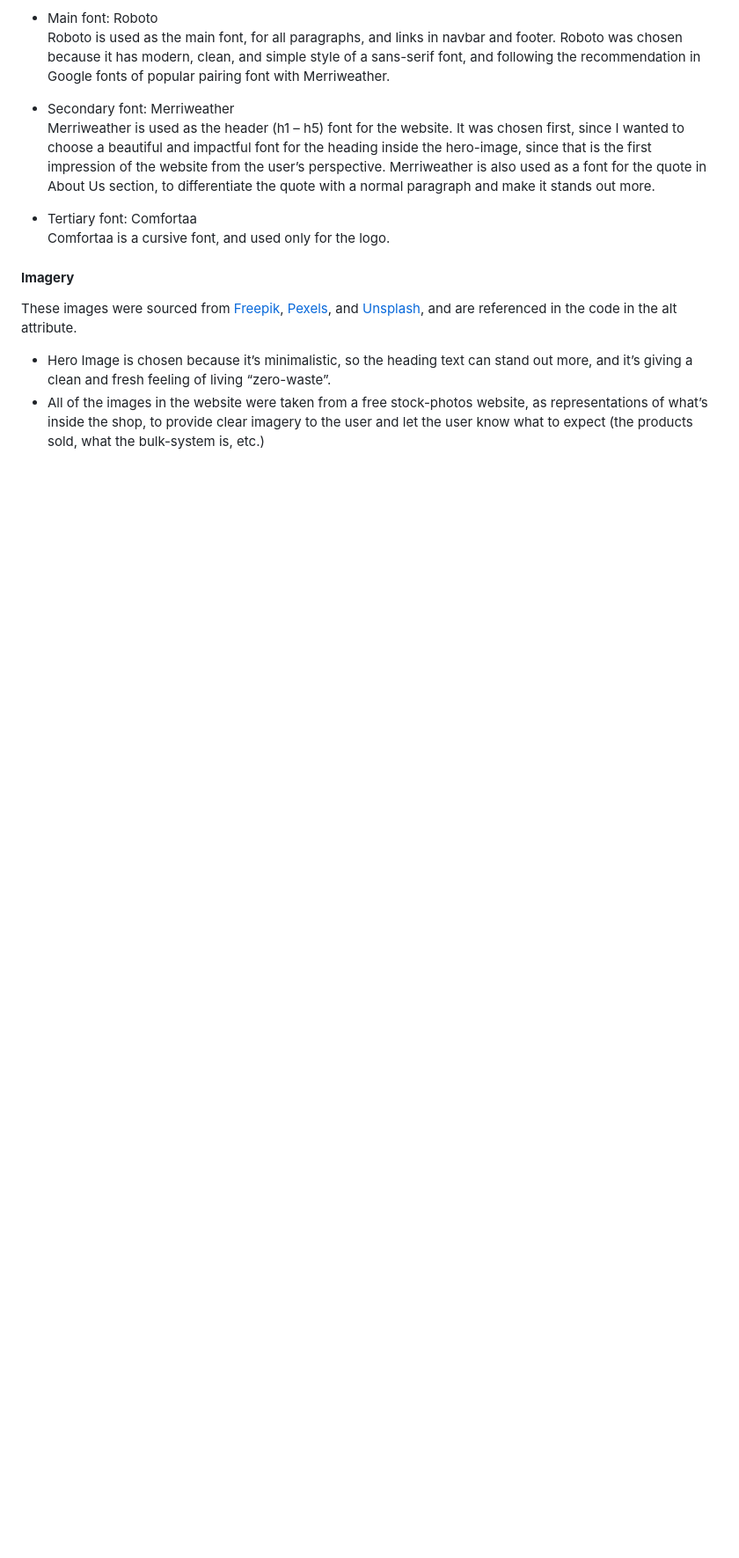
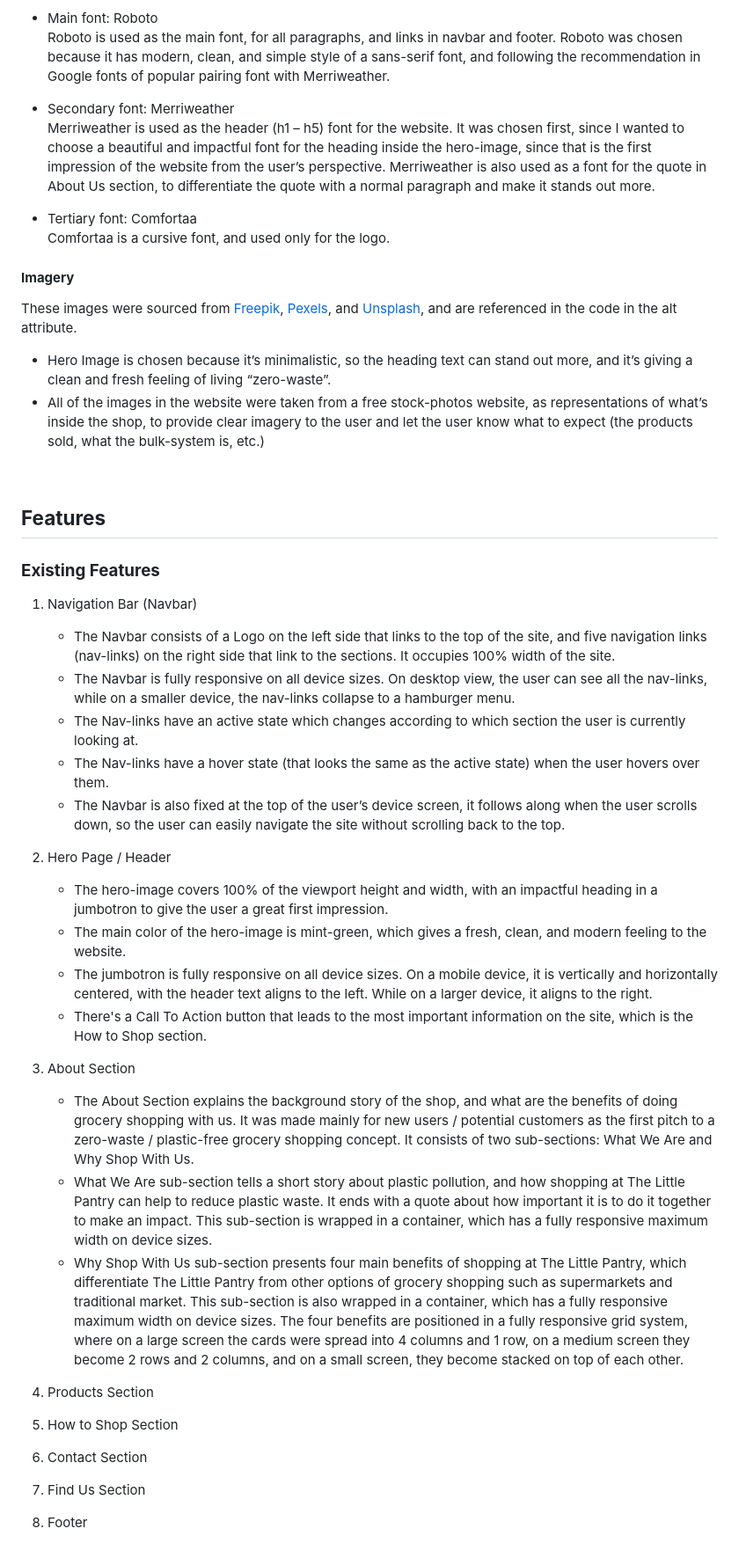
Before and after one commit to dissyulina/the-little-pantry, a Markdown page: README.md, the part around the change printed below. Shown: that part at 88% size. Rendered like a GitHub page; blank space fills up the shorter version.

```diff
--- a/README.md
+++ b/README.md
@@ -187,3 +188,31 @@ For better and clearer visualization before coding, and also to check if the col
    These images were sourced from [Freepik](https://www.freepik.com), [Pexels](https://www.pexels.com), and [Unsplash](), and are referenced in the code in the alt attribute.
    * Hero Image is chosen because it’s minimalistic, so the heading text can stand out more, and it’s giving a clean and fresh feeling of living “zero-waste”.
    * All of the images in the website were taken from a free stock-photos website, as representations of what’s inside the shop, to provide clear imagery to the user and let the user know what to expect (the products sold, what the bulk-system is, etc.)
+
+<br />
+
+## **Features**
+### **Existing Features**
+  1. Navigation Bar (Navbar)
+      * The Navbar consists of a Logo on the left side that links to the top of the site, and five navigation links (nav-links) on the right side that link to the sections. It occupies 100% width of the site.
+      * The Navbar is fully responsive on all device sizes. On desktop view, the user can see all the nav-links, while on a smaller device, the nav-links collapse to a hamburger menu.
+      * The Nav-links have an active state which changes according to which section the user is currently looking at.
+      * The Nav-links have a hover state (that looks the same as the active state) when the user hovers over them.
+      * The Navbar is also fixed at the top of the user’s device screen, it follows along when the user scrolls down, so the user can easily navigate the site without scrolling back to the top.
+
+  2. Hero Page / Header
+     * The hero-image covers 100% of the viewport height and width, with an  impactful heading in a jumbotron to give the user a great first impression.
+     * The main color of the hero-image is mint-green, which gives a fresh, clean, and modern feeling to the website.
+     * The jumbotron is fully responsive on all device sizes. On a mobile device, it is vertically and horizontally centered, with the header text aligns to the left. While on a larger device, it aligns to the right.
+     * There's a Call To Action button that leads to the most important information on the site, which is the How to Shop section.
+
+  3. About Section
+     * The About Section explains the background story of the shop, and what are the benefits of doing grocery shopping with us. It was made mainly for new users / potential customers as the first pitch to a zero-waste / plastic-free grocery shopping concept. It consists of two sub-sections: What We Are and Why Shop With Us.
+     * What We Are sub-section tells a short story about plastic pollution, and how shopping at The Little Pantry can help to reduce plastic waste. It ends with a quote about how important it is to do it together to make an impact. This sub-section is wrapped in a container, which has a fully responsive maximum width on device sizes.
+     * Why Shop With Us sub-section presents four main benefits of shopping at The Little Pantry, which differentiate The Little Pantry from other options of grocery shopping such as supermarkets and traditional market. This sub-section is also wrapped in a container, which has a fully responsive maximum width on device sizes. The four benefits are positioned in a fully responsive grid system, where on a large screen the cards were spread into 4 columns and 1 row, on a medium screen they become 2 rows and 2 columns, and on a small screen, they become stacked on top of each other.
+
+  4. Products Section
+  5. How to Shop Section
+  6. Contact Section
+  7. Find Us Section
+  8. Footer
```
Also changed, not shown: other parts of README.md (+4 -3 lines), assets/documentation/opportunities-mapping.png (added), assets/documentation/strategy-mapping.png (deleted).
